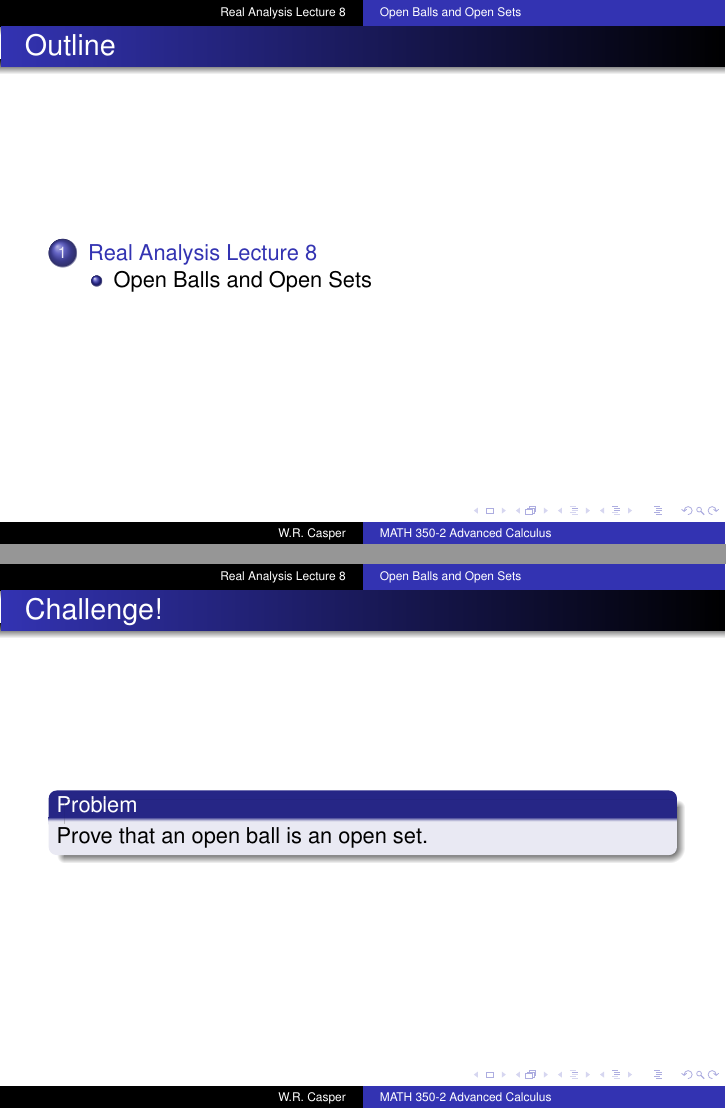
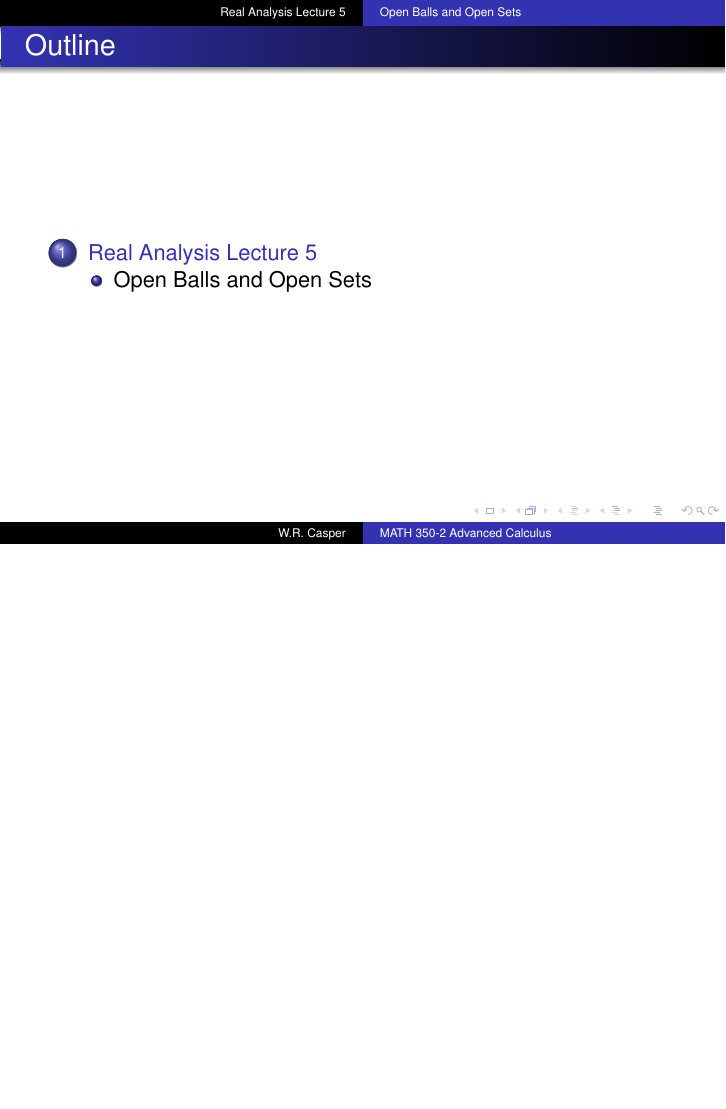
Before and after one commit to wcasper/math350fall2026, LaTeX slides (_slides/lec05/lec05.tex): pages 3 and 34 of 34 before the commit and page 3 of 33 after it, the two joined at a grey line, the shorter picture padded with empty space. Compiled offline with pdfLaTeX.

Commit message:
updated and fixed title

```diff
--- a/_slides/lec05/lec05.tex
+++ b/_slides/lec05/lec05.tex
@@ -120,7 +120,7 @@
 % - Talk about 30s to 2min per frame. So there should be between about
 %   15 and 30 frames, all told.
 
-\section{Real Analysis Lecture 8}
+\section{Real Analysis Lecture 5}
 
 \subsection{Open Balls and Open Sets}
 
@@ -215,10 +215,4 @@ is an open set
 \end{prob}
 \end{frame}
 
-\begin{frame}{Challenge!}
-\begin{prob}
-Prove that an open ball is an open set.
-\end{prob}
-\end{frame}
-
 \end{document}
```
Also changed, not shown: _slides/lec05/lec05.pdf, 5 other files.
